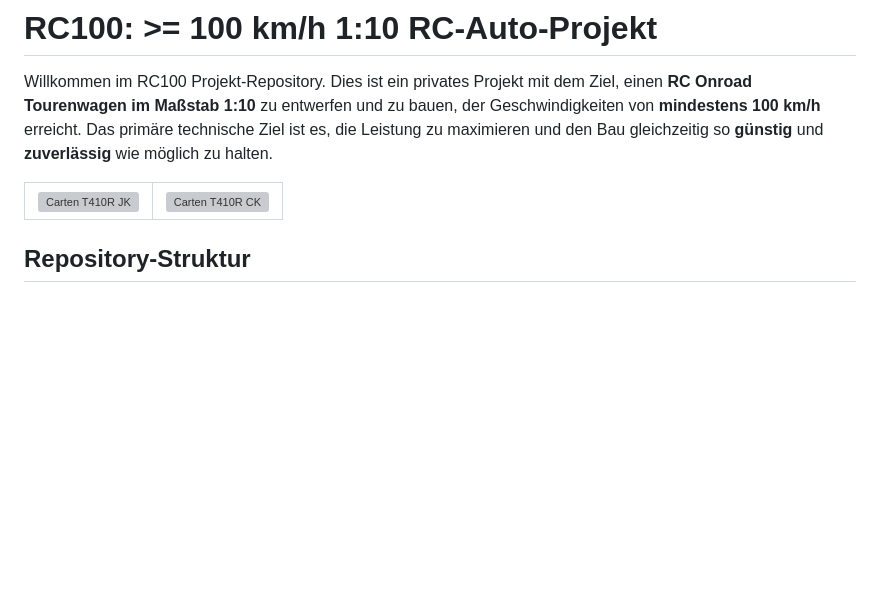
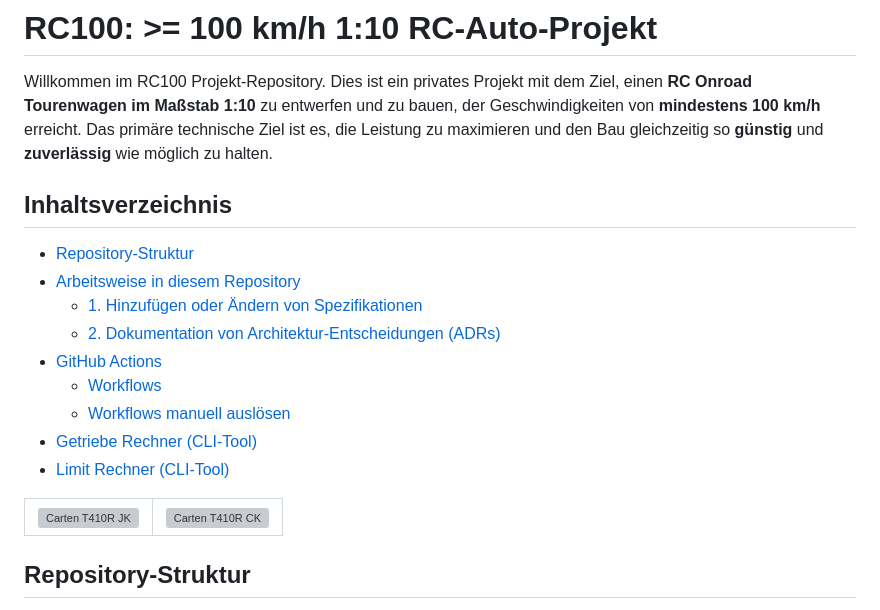
Before and after one commit to kleinnconrad/RC100, a Markdown page: readme.md, the part around the change. Drawn GitHub-style; blank space fills up the shorter version; grey boxes are pictures that could not be loaded.

Commit message:
Add table of contents to README
Added a table of contents to the README for better navigation.

```diff
--- a/readme.md
+++ b/readme.md
@@ -1,6 +1,17 @@
 # RC100: >= 100 km/h 1:10 RC-Auto-Projekt
 
 Willkommen im RC100 Projekt-Repository. Dies ist ein privates Projekt mit dem Ziel, einen **RC Onroad Tourenwagen im Maßstab 1:10** zu entwerfen und zu bauen, der Geschwindigkeiten von **mindestens 100 km/h** erreicht. Das primäre technische Ziel ist es, die Leistung zu maximieren und den Bau gleichzeitig so **günstig** und **zuverlässig** wie möglich zu halten.
+
+## Inhaltsverzeichnis
+* [Repository-Struktur](#repository-struktur)
+* [Arbeitsweise in diesem Repository](#arbeitsweise-in-diesem-repository)
+  * [1. Hinzufügen oder Ändern von Spezifikationen](#1-hinzufügen-oder-ändern-von-spezifikationen)
+  * [2. Dokumentation von Architektur-Entscheidungen (ADRs)](#2-dokumentation-von-architektur-entscheidungen-adrs)
+* [GitHub Actions](#github-actions)
+  * [Workflows](#workflows)
+  * [Workflows manuell auslösen](#workflows-manuell-auslösen)
+* [Getriebe Rechner (CLI-Tool)](#getriebe-rechner-cli-tool)
+* [Limit Rechner (CLI-Tool)](#limit-rechner-cli-tool)
 
 <table>
   <tr>
@@ -8,7 +19,6 @@ Willkommen im RC100 Projekt-Repository. Dies ist ein privates Projekt mit dem Zi
     <td><img src="https://github.com/kleinnconrad/RC100/blob/main/elektronik/fotos/PXL_20260319_133949504.jpg?raw=true" alt="Carten T410R CK" width="100%"></td>
   </tr>
 </table>
-
 
 ## Repository-Struktur
 
```
